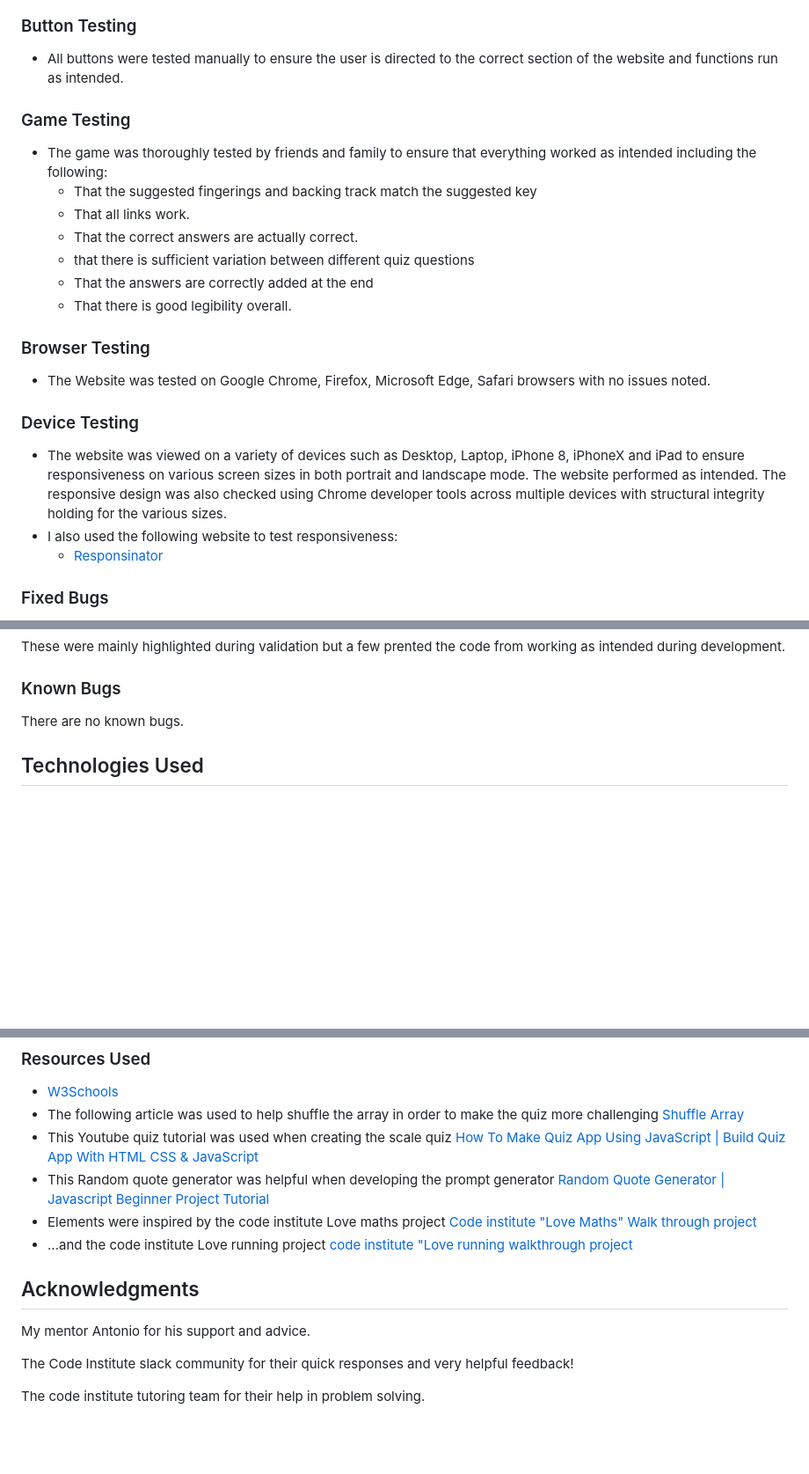
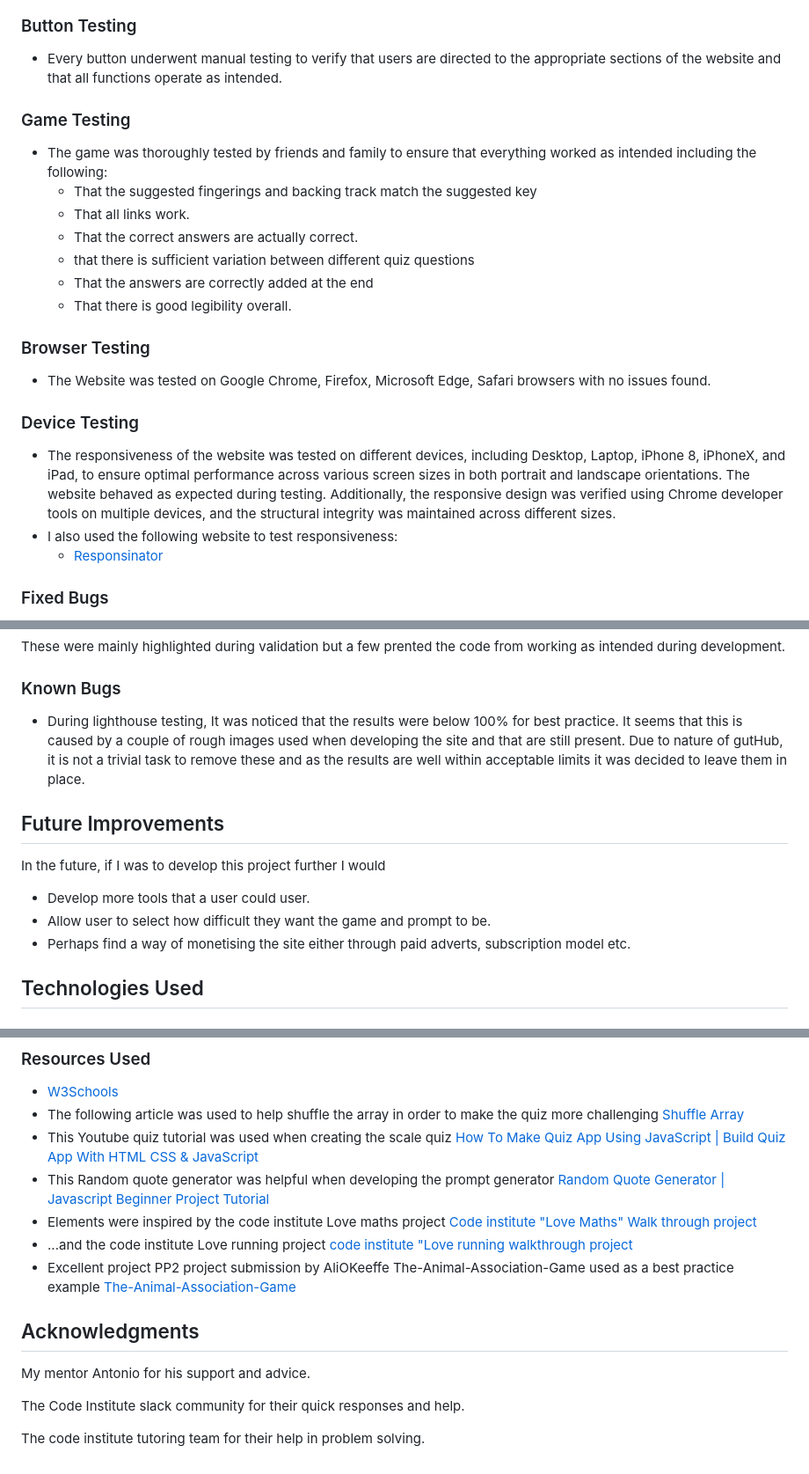
Before and after one commit to Code-Institute-Submissions/astro-mat-PP2, a Markdown page: README.md, 3 parts joined by grey strips. Shown at 88% size. GitHub-like rendering; blank space fills up the shorter version.

Commit message:
Minor text changes to readme file

```diff
--- a/README.md
+++ b/README.md
@@ -206,7 +207,7 @@ Desktop Lighthouse Score
 
 
 ### Button Testing
-- All buttons were tested manually to ensure the user is directed to the correct section of the website and functions run as intended.
+- Every button underwent manual testing to verify that users are directed to the appropriate sections of the website and that all functions operate as intended.
 
 ### Game Testing
 - The game was thoroughly tested by friends and family to ensure that everything worked as intended including the following:
@@ -218,10 +219,10 @@ Desktop Lighthouse Score
   - That there is good legibility overall.
 
 ### Browser Testing
-- The Website was tested on Google Chrome, Firefox, Microsoft Edge, Safari browsers with no issues noted.
+- The Website was tested on Google Chrome, Firefox, Microsoft Edge, Safari browsers with no issues found.
 
 ### Device Testing
-- The website was viewed on a variety of devices such as Desktop, Laptop, iPhone 8, iPhoneX and iPad to ensure responsiveness on various screen sizes in both portrait and landscape mode. The website performed as intended. The responsive design was also checked using Chrome developer tools across multiple devices with structural integrity holding for the various sizes.
+- The responsiveness of the website was tested on different devices, including Desktop, Laptop, iPhone 8, iPhoneX, and iPad, to ensure optimal performance across various screen sizes in both portrait and landscape orientations. The website behaved as expected during testing. Additionally, the responsive design was verified using Chrome developer tools on multiple devices, and the structural integrity was maintained across different sizes.
 - I also used the following website to test responsiveness:
     - [Responsinator](http://www.responsinator.com/?url=https%3A%2F%2Fastro-mat.github.io%2FPP2%2F)
 
@@ -236,7 +237,14 @@ This was a simple fix of changing the array to be more varied. While I was doing
 These were mainly highlighted during validation but a few prented the code from working as intended during development.
 
 ### Known Bugs
-There are no known bugs.
+- During lighthouse testing, It was noticed that the results were below 100% for best practice. It seems that this is caused by a couple of rough images used when developing the site and that are still present. Due to nature of gutHub, it is not a trivial task to remove these and as the results are well within acceptable limits it was decided to leave them in place.
+
+## Future Improvements
+In the future, if I was to develop this project further I would
+
+- Develop more tools that a user could user.
+- Allow user to select how difficult they want the game and prompt to be.
+- Perhaps find a way of monetising the site either through paid adverts, subscription model etc.
 
 ## Technologies Used
 
@@ -313,11 +321,14 @@ Scale audio files were created by myself using Ableton Live 11
 [Code institute "Love Maths" Walk through project](https://learn.codeinstitute.net/courses/course-v1:CodeInstitute+LM101+2021_T1/courseware/2d651bf3f23e48aeb9b9218871912b2e/234519d86b76411aa181e76a55dabe70/?child=last)
 - ...and the code institute Love running project
 [code institute "Love running walkthrough project](https://learn.codeinstitute.net/courses/course-v1:CodeInstitute+LRFX101+2023_Q2/courseware/e805068059af42af87681032aa64053f/1da6ad13213740f1855a51d30a2375b1/)
+- Excellent project PP2 project submission by AliOKeeffe The-Animal-Association-Game used as a best practice example
+[The-Animal-Association-Game
+](https://github.com/AliOKeeffe/The-Animal-Association-Game)
 
 
 ## Acknowledgments
 My mentor Antonio for his support and advice.
 
-The Code Institute slack community for their quick responses and very helpful feedback!
+The Code Institute slack community for their quick responses and help.
 
 The code institute tutoring team for their help in problem solving.
```
Also changed, not shown: other parts of README.md (+5 -4 lines).
